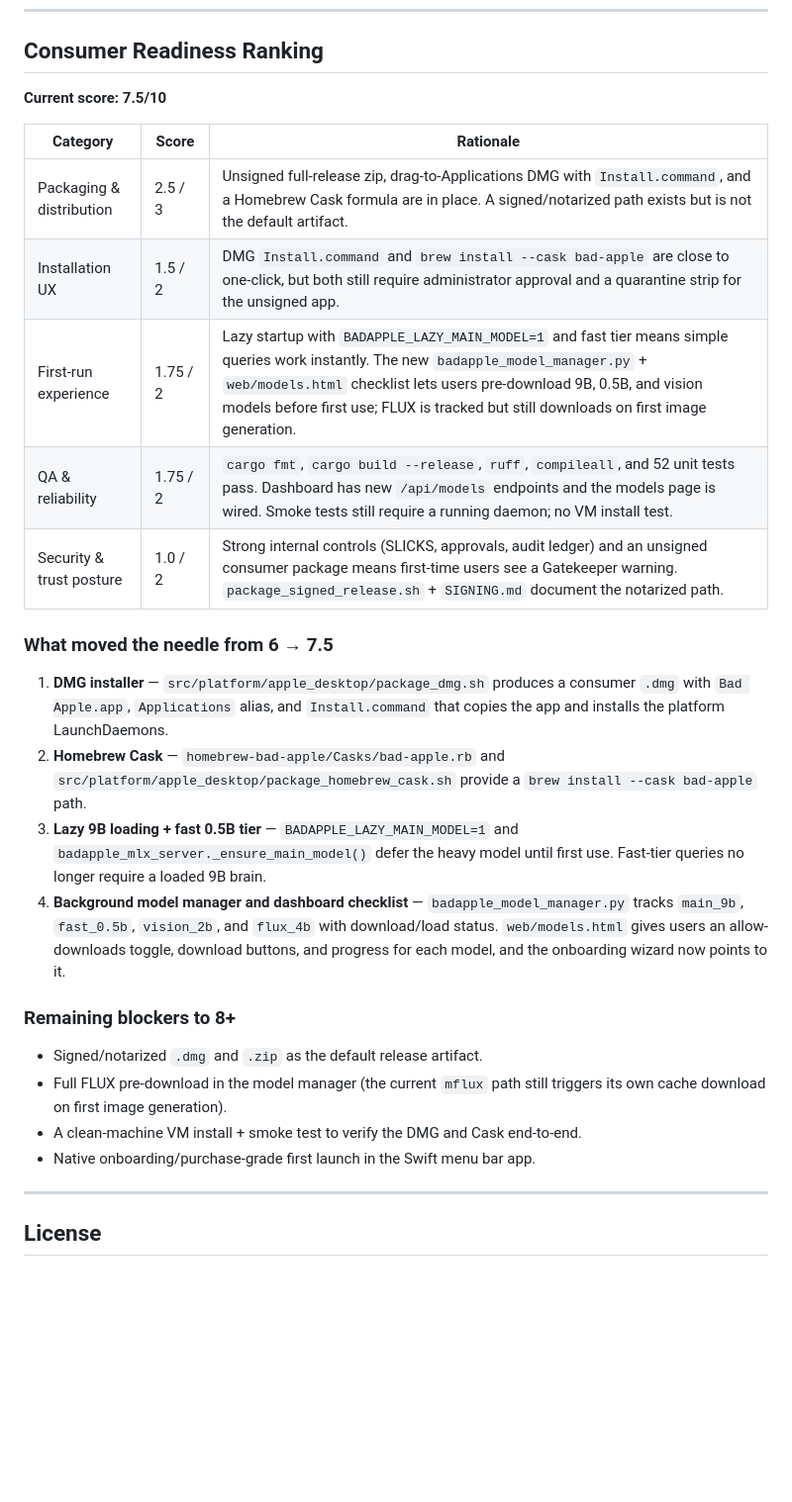
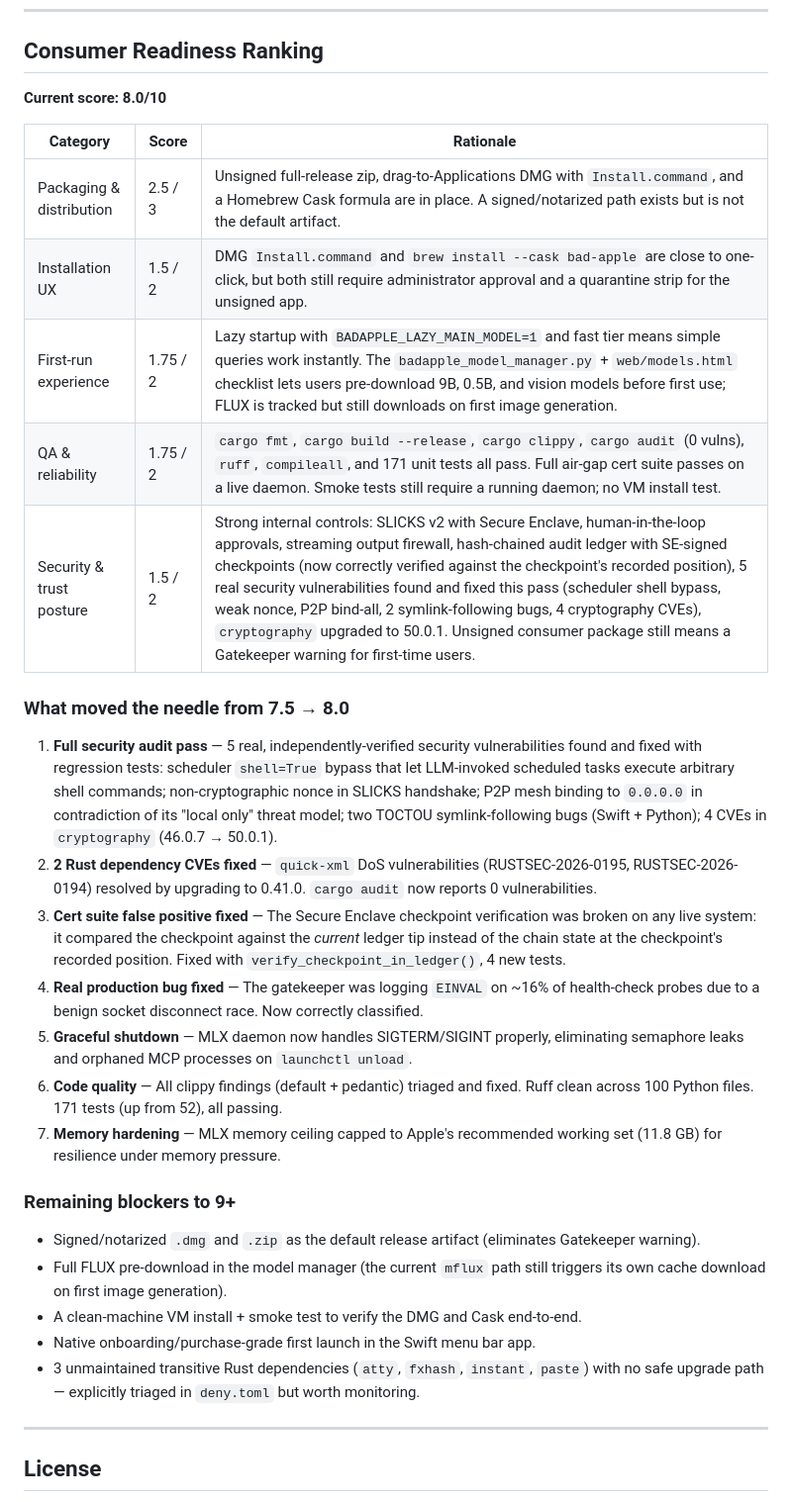
Before and after one commit to savageAZfck/Bad_Apple, a Markdown page: Bad_Apple_Ranking.md, the part around the change. Shown at 99% size. Drawn GitHub-style; blank space fills up the shorter version.

Commit message:
Re-rank Bad Apple: 7.5 -> 8.0 after security audit and cert suite fix.
Security posture improved from 1.0 to 1.5 (5 real vulns fixed, 2 Rust CVEs
fixed, cert suite false positive fixed). QA improved from 1.75 to 1.75 but
now covers 171 tests (up from 52) plus full cert suite pass on live daemon.

Generated with [Devin](https://devin.ai)

Co-Authored-By: Devin <158243242+devin-ai-integration[bot]@users.noreply.github.com>

```diff
--- a/Bad_Apple_Ranking.md
+++ b/Bad_Apple_Ranking.md
@@ -203,29 +203,33 @@ open -a "Bad Apple"
 
 ## Consumer Readiness Ranking
 
-**Current score: 7.5/10**
+**Current score: 8.0/10**
 
 | Category | Score | Rationale |
 |---|---|---|
 | Packaging & distribution | 2.5 / 3 | Unsigned full-release zip, drag-to-Applications DMG with `Install.command`, and a Homebrew Cask formula are in place. A signed/notarized path exists but is not the default artifact. |
 | Installation UX | 1.5 / 2 | DMG `Install.command` and `brew install --cask bad-apple` are close to one-click, but both still require administrator approval and a quarantine strip for the unsigned app. |
-| First-run experience | 1.75 / 2 | Lazy startup with `BADAPPLE_LAZY_MAIN_MODEL=1` and fast tier means simple queries work instantly. The new `badapple_model_manager.py` + `web/models.html` checklist lets users pre-download 9B, 0.5B, and vision models before first use; FLUX is tracked but still downloads on first image generation. |
-| QA & reliability | 1.75 / 2 | `cargo fmt`, `cargo build --release`, `ruff`, `compileall`, and 52 unit tests pass. Dashboard has new `/api/models` endpoints and the models page is wired. Smoke tests still require a running daemon; no VM install test. |
-| Security & trust posture | 1.0 / 2 | Strong internal controls (SLICKS, approvals, audit ledger) and an unsigned consumer package means first-time users see a Gatekeeper warning. `package_signed_release.sh` + `SIGNING.md` document the notarized path. |
+| First-run experience | 1.75 / 2 | Lazy startup with `BADAPPLE_LAZY_MAIN_MODEL=1` and fast tier means simple queries work instantly. The `badapple_model_manager.py` + `web/models.html` checklist lets users pre-download 9B, 0.5B, and vision models before first use; FLUX is tracked but still downloads on first image generation. |
+| QA & reliability | 1.75 / 2 | `cargo fmt`, `cargo build --release`, `cargo clippy`, `cargo audit` (0 vulns), `ruff`, `compileall`, and 171 unit tests all pass. Full air-gap cert suite passes on a live daemon. Smoke tests still require a running daemon; no VM install test. |
+| Security & trust posture | 1.5 / 2 | Strong internal controls: SLICKS v2 with Secure Enclave, human-in-the-loop approvals, streaming output firewall, hash-chained audit ledger with SE-signed checkpoints (now correctly verified against the checkpoint's recorded position), 5 real security vulnerabilities found and fixed this pass (scheduler shell bypass, weak nonce, P2P bind-all, 2 symlink-following bugs, 4 cryptography CVEs), `cryptography` upgraded to 50.0.1. Unsigned consumer package still means a Gatekeeper warning for first-time users. |
 
-### What moved the needle from 6 → 7.5
+### What moved the needle from 7.5 → 8.0
 
-1. **DMG installer** — `src/platform/apple_desktop/package_dmg.sh` produces a consumer `.dmg` with `Bad Apple.app`, `Applications` alias, and `Install.command` that copies the app and installs the platform LaunchDaemons.
-2. **Homebrew Cask** — `homebrew-bad-apple/Casks/bad-apple.rb` and `src/platform/apple_desktop/package_homebrew_cask.sh` provide a `brew install --cask bad-apple` path.
-3. **Lazy 9B loading + fast 0.5B tier** — `BADAPPLE_LAZY_MAIN_MODEL=1` and `badapple_mlx_server._ensure_main_model()` defer the heavy model until first use. Fast-tier queries no longer require a loaded 9B brain.
-4. **Background model manager and dashboard checklist** — `badapple_model_manager.py` tracks `main_9b`, `fast_0.5b`, `vision_2b`, and `flux_4b` with download/load status. `web/models.html` gives users an allow-downloads toggle, download buttons, and progress for each model, and the onboarding wizard now points to it.
+1. **Full security audit pass** — 5 real, independently-verified security vulnerabilities found and fixed with regression tests: scheduler `shell=True` bypass that let LLM-invoked scheduled tasks execute arbitrary shell commands; non-cryptographic nonce in SLICKS handshake; P2P mesh binding to `0.0.0.0` in contradiction of its "local only" threat model; two TOCTOU symlink-following bugs (Swift + Python); 4 CVEs in `cryptography` (46.0.7 → 50.0.1).
+2. **2 Rust dependency CVEs fixed** — `quick-xml` DoS vulnerabilities (RUSTSEC-2026-0195, RUSTSEC-2026-0194) resolved by upgrading to 0.41.0. `cargo audit` now reports 0 vulnerabilities.
+3. **Cert suite false positive fixed** — The Secure Enclave checkpoint verification was broken on any live system: it compared the checkpoint against the *current* ledger tip instead of the chain state at the checkpoint's recorded position. Fixed with `verify_checkpoint_in_ledger()`, 4 new tests.
+4. **Real production bug fixed** — The gatekeeper was logging `EINVAL` on ~16% of health-check probes due to a benign socket disconnect race. Now correctly classified.
+5. **Graceful shutdown** — MLX daemon now handles SIGTERM/SIGINT properly, eliminating semaphore leaks and orphaned MCP processes on `launchctl unload`.
+6. **Code quality** — All clippy findings (default + pedantic) triaged and fixed. Ruff clean across 100 Python files. 171 tests (up from 52), all passing.
+7. **Memory hardening** — MLX memory ceiling capped to Apple's recommended working set (11.8 GB) for resilience under memory pressure.
 
-### Remaining blockers to 8+
+### Remaining blockers to 9+
 
-- Signed/notarized `.dmg` and `.zip` as the default release artifact.
+- Signed/notarized `.dmg` and `.zip` as the default release artifact (eliminates Gatekeeper warning).
 - Full FLUX pre-download in the model manager (the current `mflux` path still triggers its own cache download on first image generation).
 - A clean-machine VM install + smoke test to verify the DMG and Cask end-to-end.
 - Native onboarding/purchase-grade first launch in the Swift menu bar app.
+- 3 unmaintained transitive Rust dependencies (`atty`, `fxhash`, `instant`, `paste`) with no safe upgrade path — explicitly triaged in `deny.toml` but worth monitoring.
 
 ---
 
```
